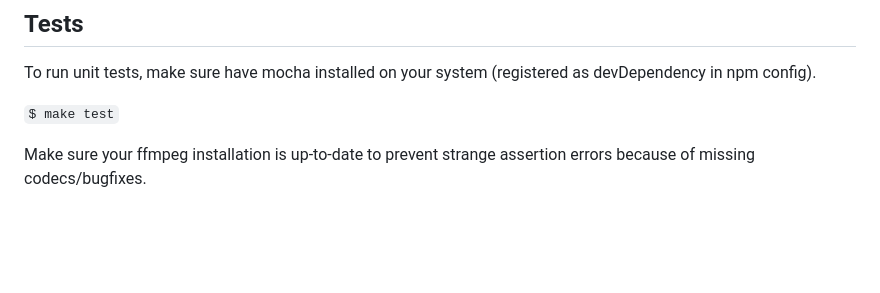
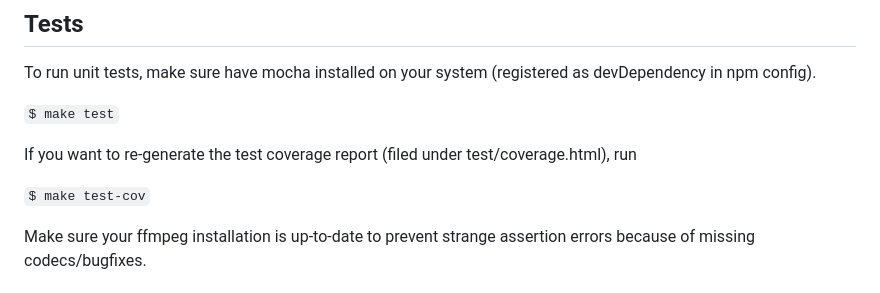
Before and after one commit to JordanePittman/editor, a Markdown page: README.md, the part around the change. Rendered like a GitHub page; blank space fills up the shorter version.

Commit message:
updated test manual

```diff
--- a/README.md
+++ b/README.md
@@ -12,6 +12,10 @@ Or as a submodule:
 To run unit tests, make sure have mocha installed on your system (registered as devDependency in npm config).
 
 `$ make test`
+
+If you want to re-generate the test coverage report (filed under test/coverage.html), run
+
+`$ make test-cov`
 
 Make sure your ffmpeg installation is up-to-date to prevent strange assertion errors because of missing codecs/bugfixes.
 ## Usage
```
